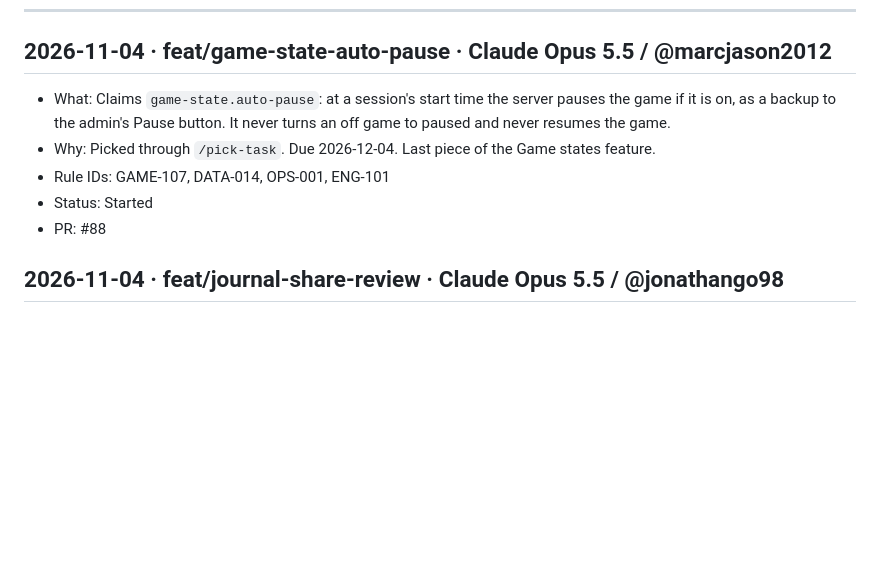
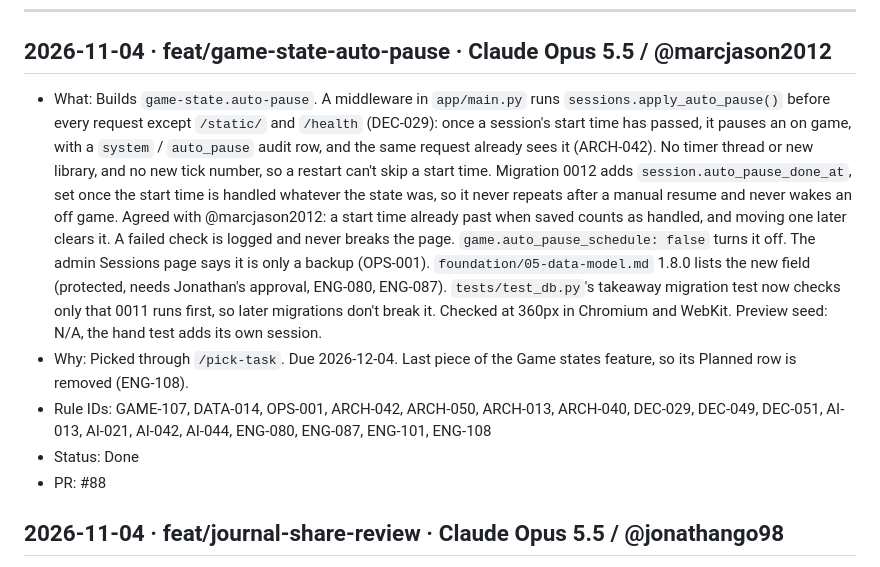
Before and after one commit to jonathango98/nextgen27-sidequest, a Markdown page: CHANGELOG.md, the part around the change. Rendered like a GitHub page; blank space fills up the shorter version.

```diff
--- a/CHANGELOG.md
+++ b/CHANGELOG.md
@@ -22,10 +22,10 @@ Humans working without an AI agent sign as `Human / @<github-handle>`.
 
 ## 2026-11-04 · feat/game-state-auto-pause · Claude Opus 5.5 / @marcjason2012
 
-- What: Claims `game-state.auto-pause`: at a session's start time the server pauses the game if it is on, as a backup to the admin's Pause button. It never turns an off game to paused and never resumes the game.
-- Why: Picked through `/pick-task`. Due 2026-12-04. Last piece of the Game states feature.
-- Rule IDs: GAME-107, DATA-014, OPS-001, ENG-101
-- Status: Started
+- What: Builds `game-state.auto-pause`. A middleware in `app/main.py` runs `sessions.apply_auto_pause()` before every request except `/static/` and `/health` (DEC-029): once a session's start time has passed, it pauses an on game, with a `system` / `auto_pause` audit row, and the same request already sees it (ARCH-042). No timer thread or new library, and no new tick number, so a restart can't skip a start time. Migration 0012 adds `session.auto_pause_done_at`, set once the start time is handled whatever the state was, so it never repeats after a manual resume and never wakes an off game. Agreed with @marcjason2012: a start time already past when saved counts as handled, and moving one later clears it. A failed check is logged and never breaks the page. `game.auto_pause_schedule: false` turns it off. The admin Sessions page says it is only a backup (OPS-001). `foundation/05-data-model.md` 1.8.0 lists the new field (protected, needs Jonathan's approval, ENG-080, ENG-087). `tests/test_db.py`'s takeaway migration test now checks only that 0011 runs first, so later migrations don't break it. Checked at 360px in Chromium and WebKit. Preview seed: N/A, the hand test adds its own session.
+- Why: Picked through `/pick-task`. Due 2026-12-04. Last piece of the Game states feature, so its Planned row is removed (ENG-108).
+- Rule IDs: GAME-107, DATA-014, OPS-001, ARCH-042, ARCH-050, ARCH-013, ARCH-040, DEC-029, DEC-049, DEC-051, AI-013, AI-021, AI-042, AI-044, ENG-080, ENG-087, ENG-101, ENG-108
+- Status: Done
 - PR: #88
 
 ## 2026-11-04 · feat/journal-share-review · Claude Opus 5.5 / @jonathango98
```
Also changed, not shown: README.md (+1 -3 lines), docs/feature-tree.md (+3 -4 lines).
